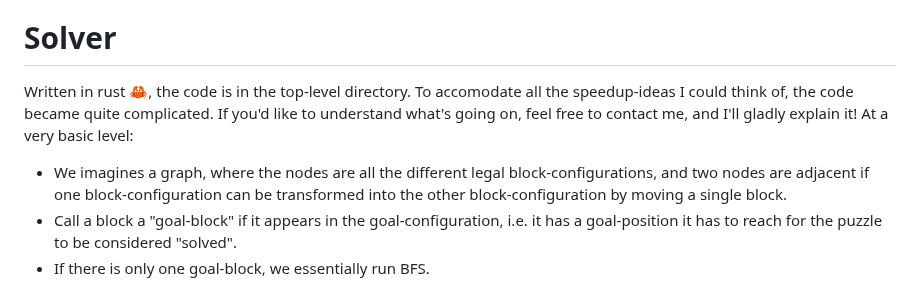
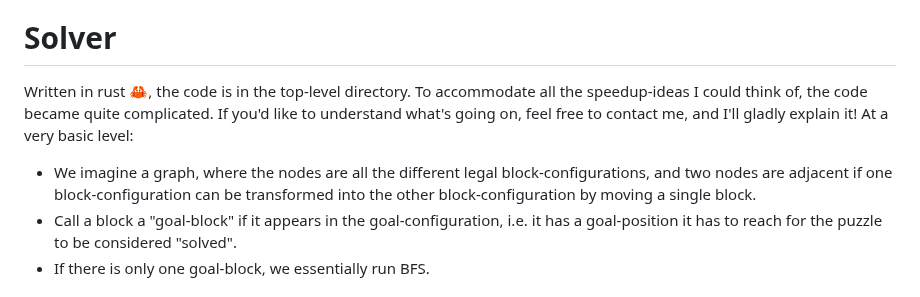
Before and after one commit to lumi-a/sliding-blocks, a Markdown page: README.md, the part around one of its changes. Drawn GitHub-style.

Commit message:
Fix typos in README

```diff
--- a/README.md
+++ b/README.md
@@ -10,6 +8,6 @@ A web-app for playing, and rust-crate for solving, sliding-block puzzles like th
 # Solver
-Written in rust 🦀, the code is in the top-level directory. To accomodate all the speedup-ideas I could think of, the code became quite complicated. If you'd like to understand what's going on, feel free to contact me, and I'll gladly explain it! At a very basic level:
-- We imagines a graph, where the nodes are all the different legal block-configurations, and two nodes are adjacent if one block-configuration can be transformed into the other block-configuration by moving a single block.
+Written in rust 🦀, the code is in the top-level directory. To accommodate all the speedup-ideas I could think of, the code became quite complicated. If you'd like to understand what's going on, feel free to contact me, and I'll gladly explain it! At a very basic level:
+- We imagine a graph, where the nodes are all the different legal block-configurations, and two nodes are adjacent if one block-configuration can be transformed into the other block-configuration by moving a single block.
 - Call a block a "goal-block" if it appears in the goal-configuration, i.e. it has a goal-position it has to reach for the puzzle to be considered "solved".
 - If there is only one goal-block, we essentially run BFS.
 
```
Also changed, not shown: other parts of README.md (+0 -2 lines).
